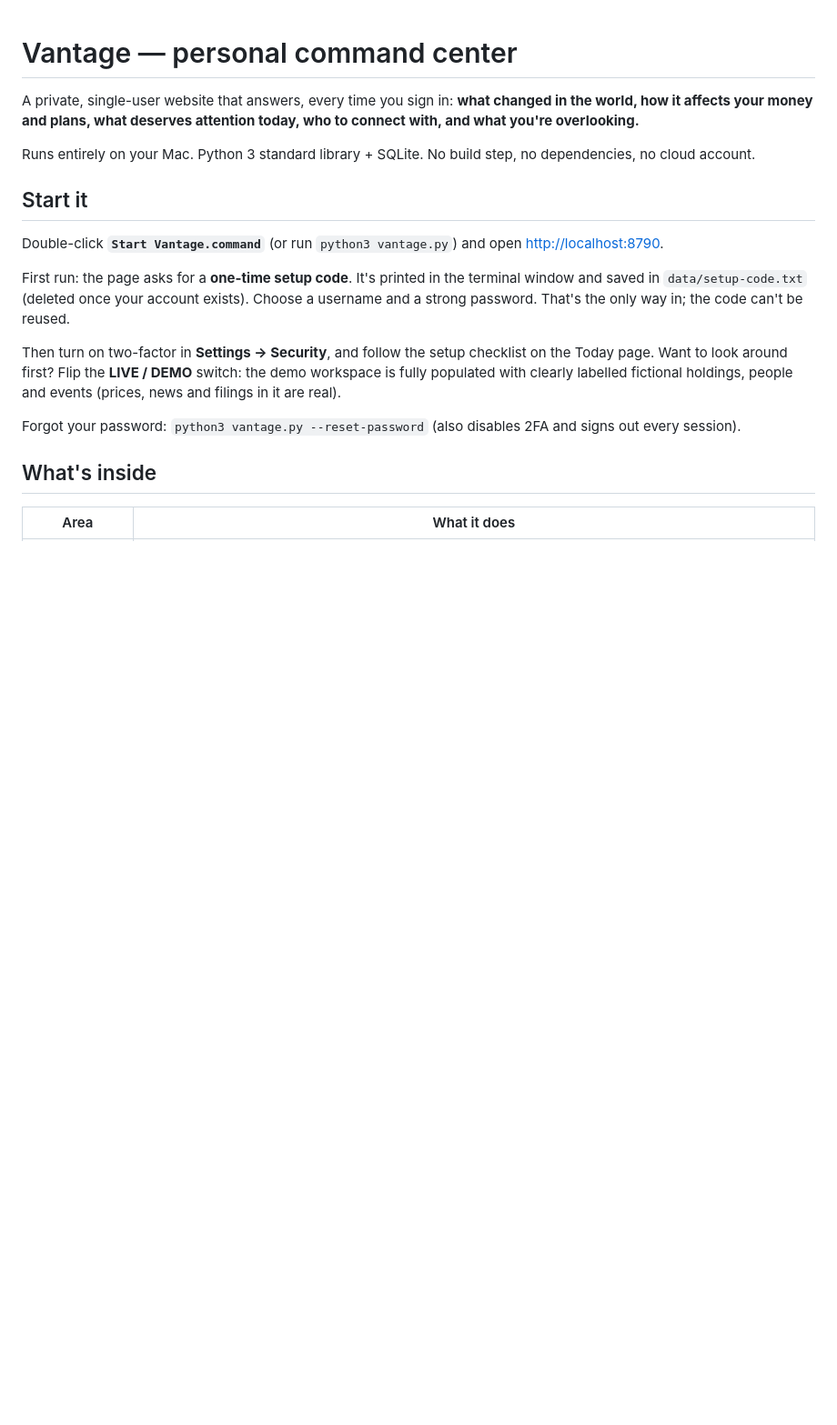
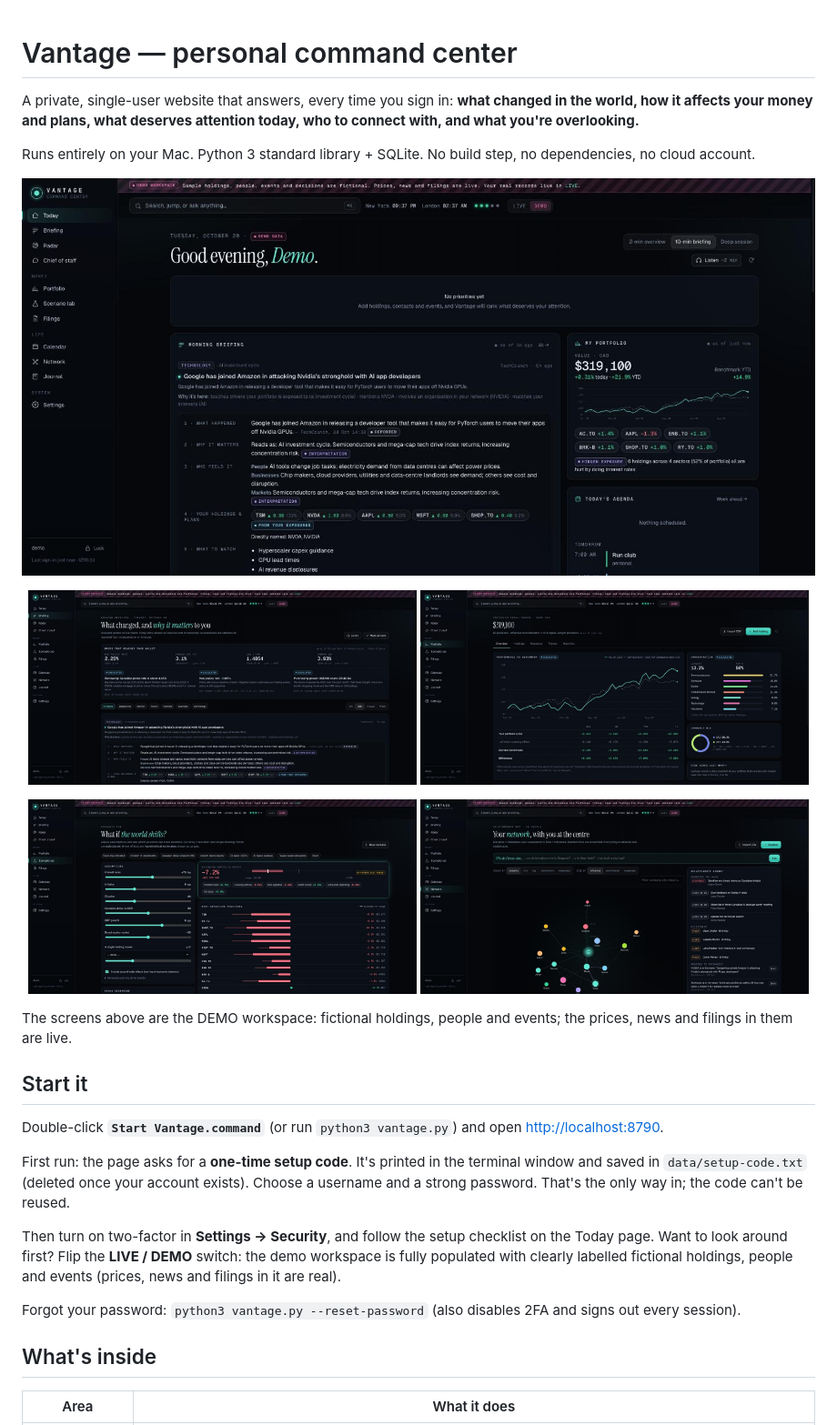
Before and after one commit to pedrumshokouhi/vantage, a Markdown page: README.md, the part around the change. Shown at 91% size. Rendered like a GitHub page; pictures changed too: docs/screenshots/briefing.jpg (added), docs/screenshots/network.jpg (added), docs/screenshots/portfolio.jpg (added); blank space fills up the shorter version.

Commit message:
README: demo workspace screens of Today, Briefing, Portfolio, Scenario lab and Network

```diff
--- a/README.md
+++ b/README.md
@@ -4,6 +4,20 @@ A private, single-user website that answers, every time you sign in:
 **what changed in the world, how it affects your money and plans, what deserves attention today, who to connect with, and what you're overlooking.**
 
 Runs entirely on your Mac. Python 3 standard library + SQLite. No build step, no dependencies, no cloud account.
+
+<p align="center">
+  <img src="docs/screenshots/today.jpg" alt="Today: the morning briefing explained in five labelled parts, next to the portfolio and the agenda" width="100%">
+</p>
+<p align="center">
+  <img src="docs/screenshots/briefing.jpg" alt="Briefing: macro translated into prime rate, real rate and purchasing power, then every story in five labelled parts" width="49%">
+  <img src="docs/screenshots/portfolio.jpg" alt="Portfolio: performance against a blended benchmark with the currency effect split out, concentration by sector, currency mix" width="49%">
+</p>
+<p align="center">
+  <img src="docs/screenshots/scenario-lab.jpg" alt="Scenario lab: rates, inflation, oil, CAD and growth shocks with the estimated effect shown as a range and the most sensitive positions" width="49%">
+  <img src="docs/screenshots/network.jpg" alt="Network: a force-directed map with you at the centre, promises you made, milestones, and reasons to reconnect" width="49%">
+</p>
+
+The screens above are the DEMO workspace: fictional holdings, people and events; the prices, news and filings in them are live.
 
 ## Start it
 
```
